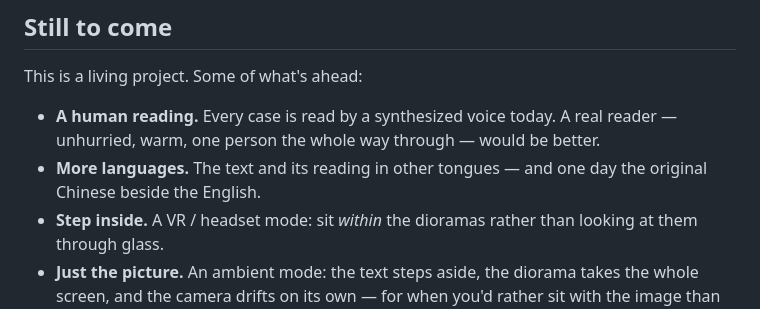
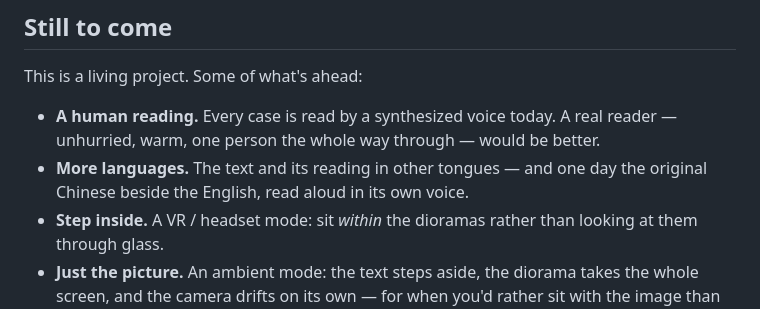
Before and after one commit to KilledByAPixel/GatelessGate, a Markdown page: README.md, the part around the change. GitHub-like rendering.

Commit message:
docs: note a Chinese reading alongside the original text
Co-Authored-By: Claude Opus 5 (1M context) <noreply@anthropic.com>

```diff
--- a/README.md
+++ b/README.md
@@ -47,7 +47,7 @@ This is a living project. Some of what's ahead:
 - **A human reading.** Every case is read by a synthesized voice today. A real
   reader — unhurried, warm, one person the whole way through — would be better.
 - **More languages.** The text and its reading in other tongues — and one day the
-  original Chinese beside the English.
+  original Chinese beside the English, read aloud in its own voice.
 - **Step inside.** A VR / headset mode: sit *within* the dioramas rather than looking
   at them through glass.
 - **Just the picture.** An ambient mode: the text steps aside, the diorama takes the
```
